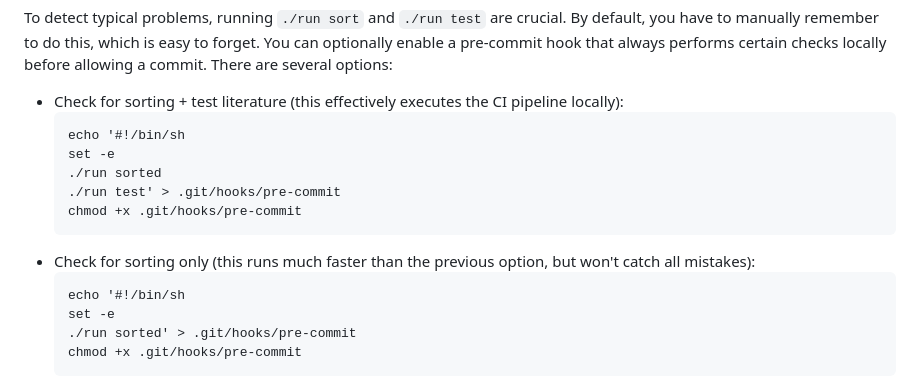
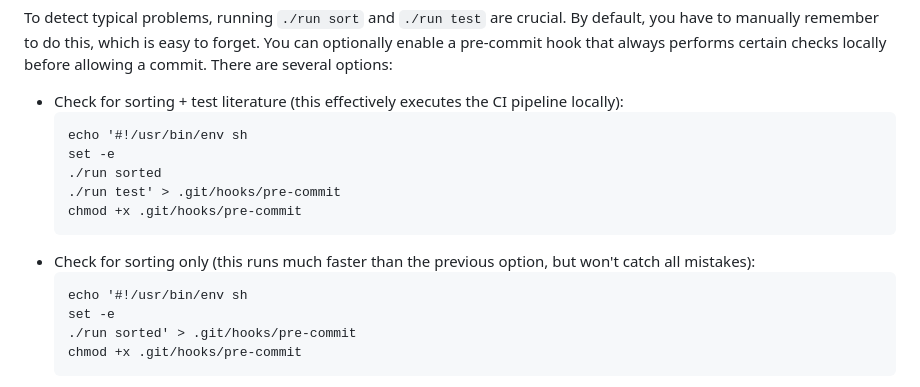
Before and after one commit to TUBS-ISF/BibTags, a Markdown page: README.md, the part around the change. GitHub-like rendering.

Commit message:
nix-friendly shebang

````diff
--- a/README.md
+++ b/README.md
@@ -138,7 +138,7 @@ There are several options:
 
 - Check for sorting + test literature (this effectively executes the CI pipeline locally):
   ```
-  echo '#!/bin/sh
+  echo '#!/usr/bin/env sh
   set -e
   ./run sorted
   ./run test' > .git/hooks/pre-commit
@@ -146,7 +146,7 @@ There are several options:
   ```
 - Check for sorting only (this runs much faster than the previous option, but won't catch all mistakes):
   ```
-  echo '#!/bin/sh
+  echo '#!/usr/bin/env sh
   set -e
   ./run sorted' > .git/hooks/pre-commit
   chmod +x .git/hooks/pre-commit
````
